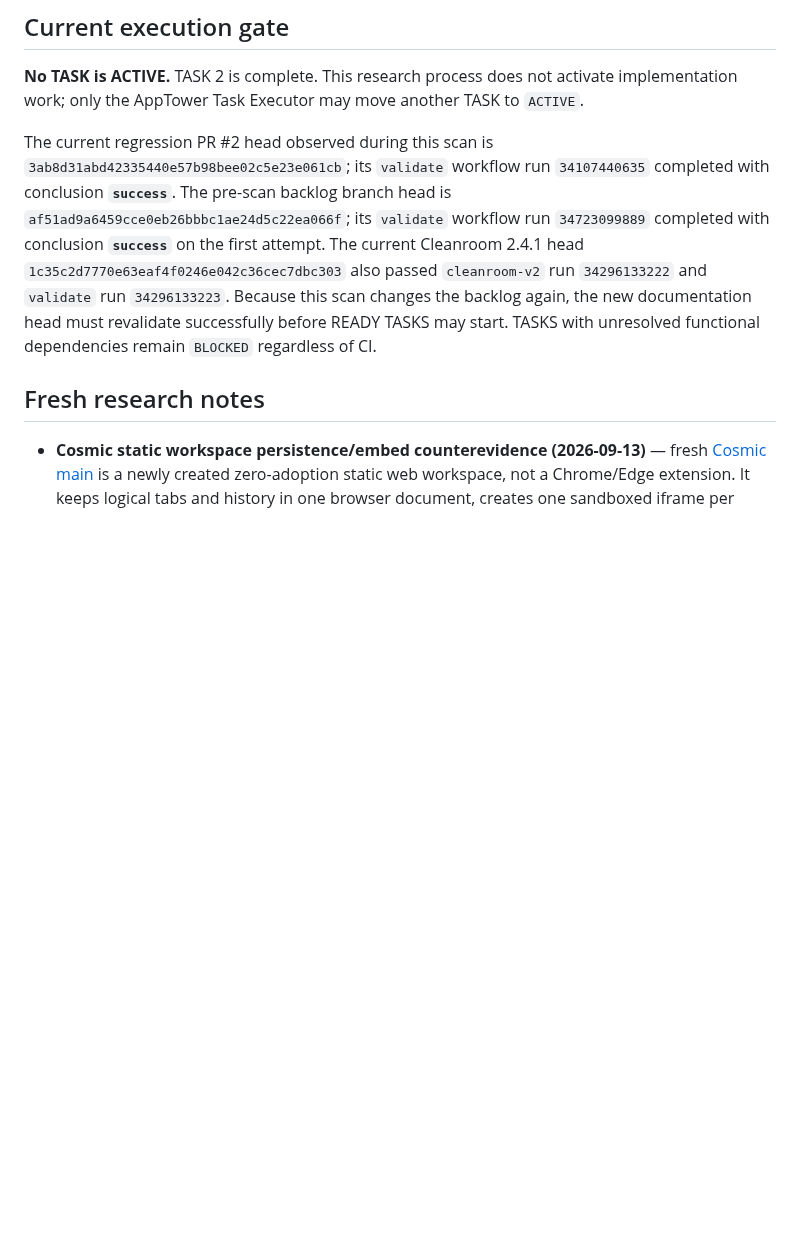
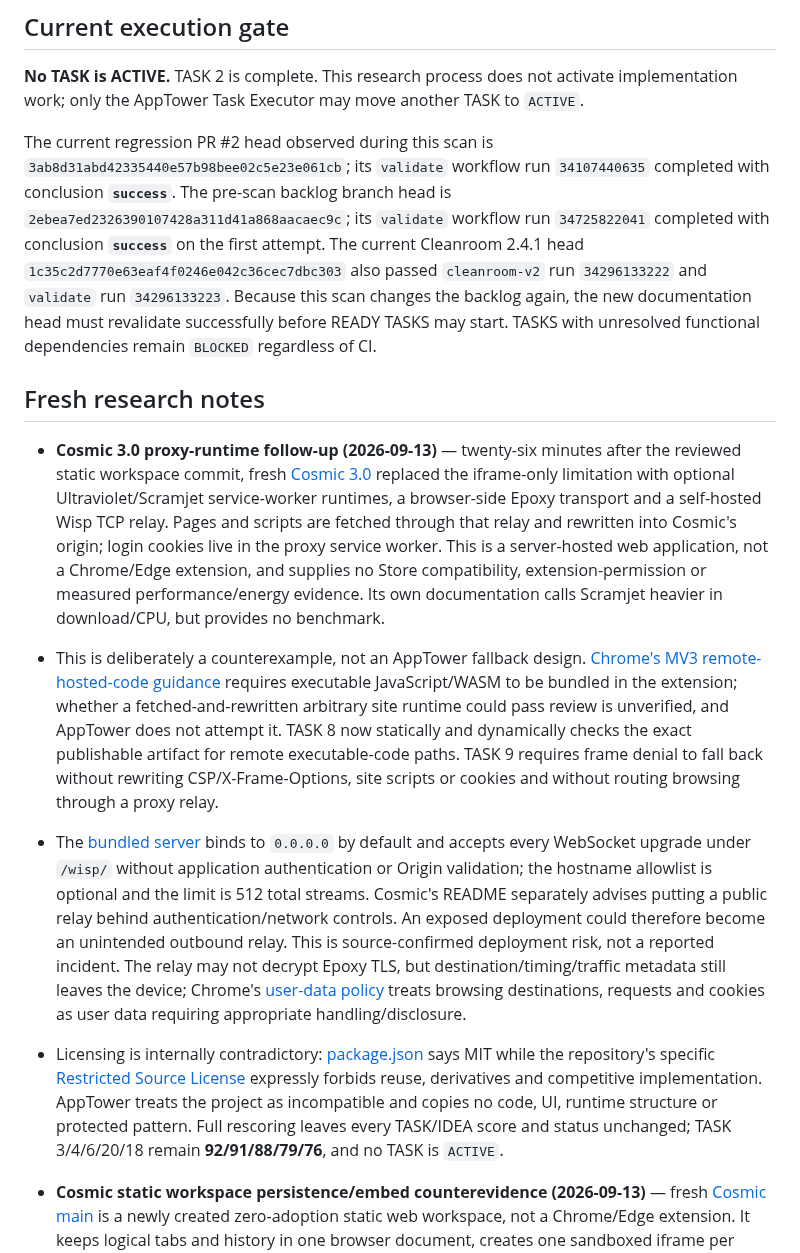
Before and after one commit to Stolyarovmn/AppTower, a Markdown page: docs/11_BACKLOG.md, the part around one of its changes. Drawn GitHub-style; blank space fills up the shorter version.

Commit message:
docs: exclude rewriting proxy fallbacks

```diff
--- a/docs/11_BACKLOG.md
+++ b/docs/11_BACKLOG.md
@@ -16,9 +16,14 @@ Last competitor scan: 2026-09-13.
 
 **No TASK is ACTIVE.** TASK 2 is complete. This research process does not activate implementation work; only the AppTower Task Executor may move another TASK to `ACTIVE`.
 
-The current regression PR #2 head observed during this scan is `3ab8d31abd42335440e57b98bee02c5e23e061cb`; its `validate` workflow run `34107440635` completed with conclusion **`success`**. The pre-scan backlog branch head is `af51ad9a6459cce0eb26bbbc1ae24d5c22ea066f`; its `validate` workflow run `34723099889` completed with conclusion **`success`** on the first attempt. The current Cleanroom 2.4.1 head `1c35c2d7770e63eaf4f0246e042c36cec7dbc303` also passed `cleanroom-v2` run `34296133222` and `validate` run `34296133223`. Because this scan changes the backlog again, the new documentation head must revalidate successfully before READY TASKS may start. TASKS with unresolved functional dependencies remain `BLOCKED` regardless of CI.
+The current regression PR #2 head observed during this scan is `3ab8d31abd42335440e57b98bee02c5e23e061cb`; its `validate` workflow run `34107440635` completed with conclusion **`success`**. The pre-scan backlog branch head is `2ebea7ed2326390107428a311d41a868aacaec9c`; its `validate` workflow run `34725822041` completed with conclusion **`success`** on the first attempt. The current Cleanroom 2.4.1 head `1c35c2d7770e63eaf4f0246e042c36cec7dbc303` also passed `cleanroom-v2` run `34296133222` and `validate` run `34296133223`. Because this scan changes the backlog again, the new documentation head must revalidate successfully before READY TASKS may start. TASKS with unresolved functional dependencies remain `BLOCKED` regardless of CI.
 
 ## Fresh research notes
+
+- **Cosmic 3.0 proxy-runtime follow-up (2026-09-13)** — twenty-six minutes after the reviewed static workspace commit, fresh [Cosmic 3.0](https://github.com/Ultimate-Guy/cosmicpr0xy/commit/171ba4e0a99763d9abde747c3c95ce4e97aecd52) replaced the iframe-only limitation with optional Ultraviolet/Scramjet service-worker runtimes, a browser-side Epoxy transport and a self-hosted Wisp TCP relay. Pages and scripts are fetched through that relay and rewritten into Cosmic's origin; login cookies live in the proxy service worker. This is a server-hosted web application, not a Chrome/Edge extension, and supplies no Store compatibility, extension-permission or measured performance/energy evidence. Its own documentation calls Scramjet heavier in download/CPU, but provides no benchmark.
+- This is deliberately a counterexample, not an AppTower fallback design. [Chrome's MV3 remote-hosted-code guidance](https://developer.chrome.com/docs/extensions/develop/migrate/remote-hosted-code) requires executable JavaScript/WASM to be bundled in the extension; whether a fetched-and-rewritten arbitrary site runtime could pass review is unverified, and AppTower does not attempt it. TASK 8 now statically and dynamically checks the exact publishable artifact for remote executable-code paths. TASK 9 requires frame denial to fall back without rewriting CSP/X-Frame-Options, site scripts or cookies and without routing browsing through a proxy relay.
+- The [bundled server](https://github.com/Ultimate-Guy/cosmicpr0xy/blob/171ba4e0a99763d9abde747c3c95ce4e97aecd52/server/index.js) binds to `0.0.0.0` by default and accepts every WebSocket upgrade under `/wisp/` without application authentication or Origin validation; the hostname allowlist is optional and the limit is 512 total streams. Cosmic's README separately advises putting a public relay behind authentication/network controls. An exposed deployment could therefore become an unintended outbound relay. This is source-confirmed deployment risk, not a reported incident. The relay may not decrypt Epoxy TLS, but destination/timing/traffic metadata still leaves the device; Chrome's [user-data policy](https://developer.chrome.com/docs/webstore/program-policies/user-data-faq) treats browsing destinations, requests and cookies as user data requiring appropriate handling/disclosure.
+- Licensing is internally contradictory: [package.json](https://github.com/Ultimate-Guy/cosmicpr0xy/blob/171ba4e0a99763d9abde747c3c95ce4e97aecd52/package.json) says MIT while the repository's specific [Restricted Source License](https://github.com/Ultimate-Guy/cosmicpr0xy/blob/171ba4e0a99763d9abde747c3c95ce4e97aecd52/license.md) expressly forbids reuse, derivatives and competitive implementation. AppTower treats the project as incompatible and copies no code, UI, runtime structure or protected pattern. Full rescoring leaves every TASK/IDEA score and status unchanged; TASK 3/4/6/20/18 remain **92/91/88/79/76**, and no TASK is `ACTIVE`.
 
 - **Cosmic static workspace persistence/embed counterevidence (2026-09-13)** — fresh [Cosmic main](https://github.com/Ultimate-Guy/cosmicpr0xy/commit/b4f67ba9305923b61d48353195643e8a49bbf278) is a newly created zero-adoption static web workspace, not a Chrome/Edge extension. It keeps logical tabs and history in one browser document, creates one sandboxed iframe per logical tab, hides inactive frames without unloading them and has no manifest, Store release or automated tests. It therefore provides no extension-permission, adoption or measured energy evidence; the retained hidden frames are only a low-maturity resource-lifecycle counterexample for TASK 6/18.
 - Source inspection found two actionable boundaries, neither a confirmed user incident. First, [storage fallback](https://github.com/Ultimate-Guy/cosmicpr0xy/blob/b4f67ba9305923b61d48353195643e8a49bbf278/js/storage.js) converts parse/read/write failures to defaults or volatile memory; a later whole-collection mutation can make fallback data authoritative or overwrite recoverable durable state. TASK 4 now requires explicit durable/volatile provenance, forbids destructive commit from an uncommitted fallback view and tests reconciliation after storage returns.
```
Also changed, not shown: other parts of docs/11_BACKLOG.md (+6 -6 lines).
